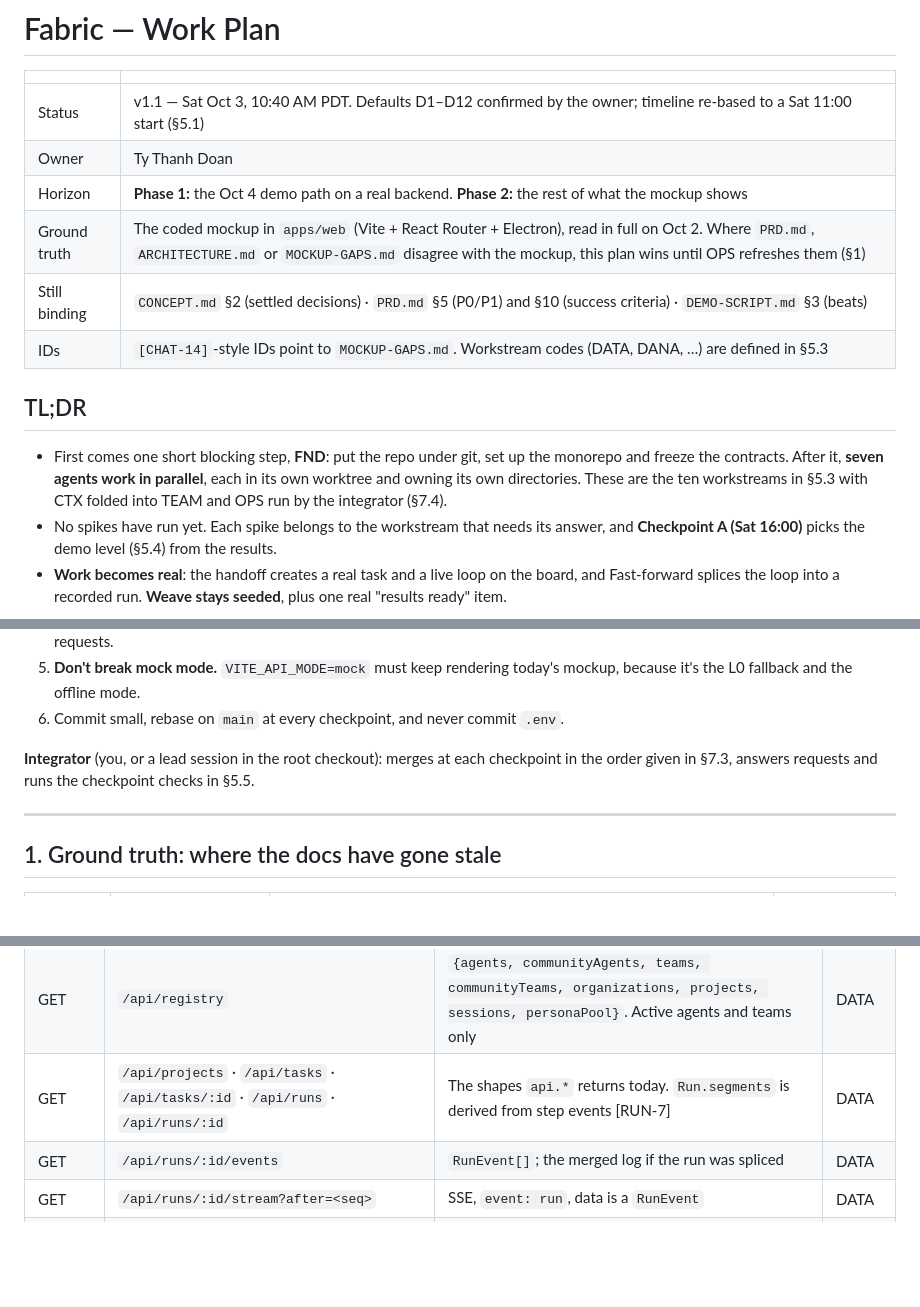
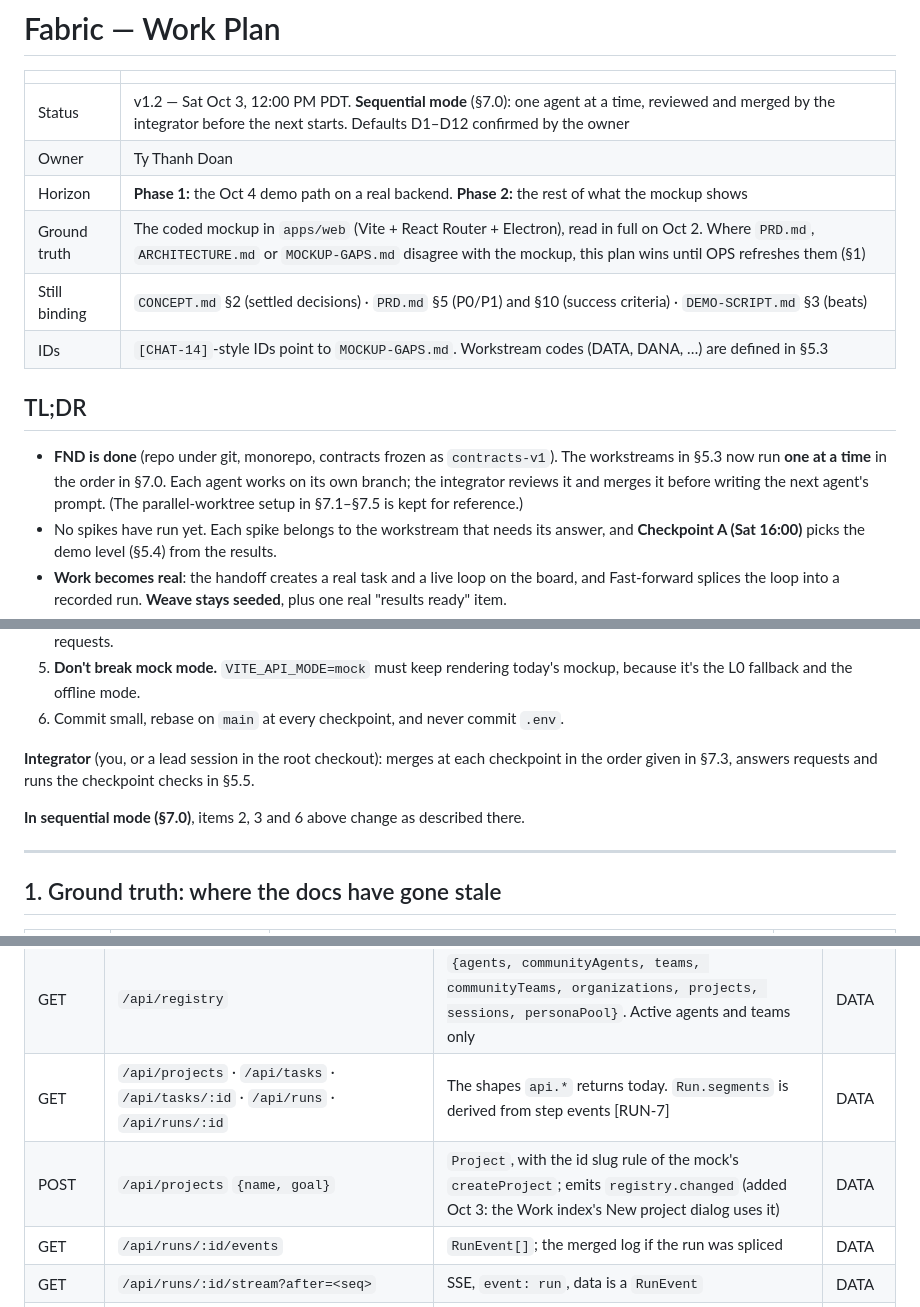
Before and after one commit to tdoan35/fabric, a Markdown page: WORK-PLAN.md, 3 parts joined by grey strips. Rendered like a GitHub page; blank space fills up the shorter version.

```diff
--- a/WORK-PLAN.md
+++ b/WORK-PLAN.md
@@ -2,7 +2,7 @@
 
 | | |
 |---|---|
-| Status | v1.1 — Sat Oct 3, 10:40 AM PDT. Defaults D1–D12 confirmed by the owner; timeline re-based to a Sat 11:00 start (§5.1) |
+| Status | v1.2 — Sat Oct 3, 12:00 PM PDT. **Sequential mode** (§7.0): one agent at a time, reviewed and merged by the integrator before the next starts. Defaults D1–D12 confirmed by the owner |
 | Owner | Ty Thanh Doan |
 | Horizon | **Phase 1:** the Oct 4 demo path on a real backend. **Phase 2:** the rest of what the mockup shows |
 | Ground truth | The coded mockup in `apps/web` (Vite + React Router + Electron), read in full on Oct 2. Where `PRD.md`, `ARCHITECTURE.md` or `MOCKUP-GAPS.md` disagree with the mockup, this plan wins until OPS refreshes them (§1) |
@@ -11,7 +11,7 @@
 
 ## TL;DR
 
-- First comes one short blocking step, **FND**: put the repo under git, set up the monorepo and freeze the contracts. After it, **seven agents work in parallel**, each in its own worktree and owning its own directories. These are the ten workstreams in §5.3 with CTX folded into TEAM and OPS run by the integrator (§7.4).
+- **FND is done** (repo under git, monorepo, contracts frozen as `contracts-v1`). The workstreams in §5.3 now run **one at a time** in the order in §7.0. Each agent works on its own branch; the integrator reviews it and merges it before writing the next agent's prompt. (The parallel-worktree setup in §7.1–§7.5 is kept for reference.)
 - No spikes have run yet. Each spike belongs to the workstream that needs its answer, and **Checkpoint A (Sat 16:00)** picks the demo level (§5.4) from the results.
 - **Work becomes real**: the handoff creates a real task and a live loop on the board, and Fast-forward splices the loop into a recorded run. **Weave stays seeded**, plus one real "results ready" item.
 - The mock api stays as **offline mode** and as the fallback that always works (L0). No workstream may break it.
@@ -31,6 +31,8 @@
 6. Commit small, rebase on `main` at every checkpoint, and never commit `.env`.
 
 **Integrator** (you, or a lead session in the root checkout): merges at each checkpoint in the order given in §7.3, answers requests and runs the checkpoint checks in §5.5.
+
+**In sequential mode (§7.0)**, items 2, 3 and 6 above change as described there.
 
 ---
 
@@ -183,6 +185,7 @@ FND moves `apps/web/src/lib/types.ts` here, along with the types now defined ins
 | GET | `/api/health` | `{ok}` | FND |
 | GET | `/api/registry` | `{agents, communityAgents, teams, communityTeams, organizations, projects, sessions, personaPool}`. Active agents and teams only | DATA |
 | GET | `/api/projects` · `/api/tasks` · `/api/tasks/:id` · `/api/runs` · `/api/runs/:id` | The shapes `api.*` returns today. `Run.segments` is derived from step events [RUN-7] | DATA |
+| POST | `/api/projects` `{name, goal}` | `Project`, with the id slug rule of the mock's `createProject`; emits `registry.changed` (added Oct 3: the Work index's New project dialog uses it) | DATA |
 | GET | `/api/runs/:id/events` | `RunEvent[]`; the merged log if the run was spliced | DATA |
 | GET | `/api/runs/:id/stream?after=<seq>` | SSE, `event: run`, data is a `RunEvent` | DATA |
 | GET | `/api/runs/:id/snapshots` | `ContextSnapshot[]` | DATA |
```
Also changed, not shown: other parts of WORK-PLAN.md (+26 -0 lines).
